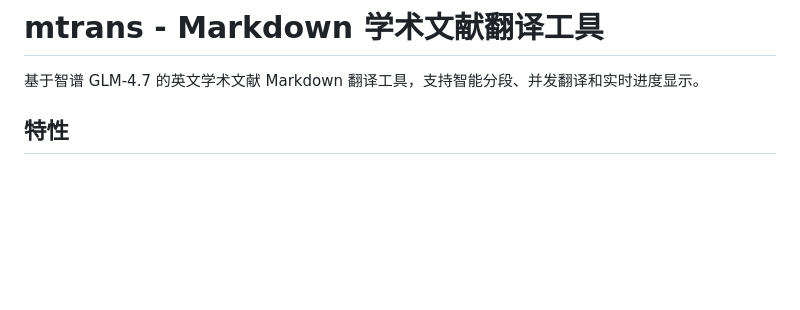
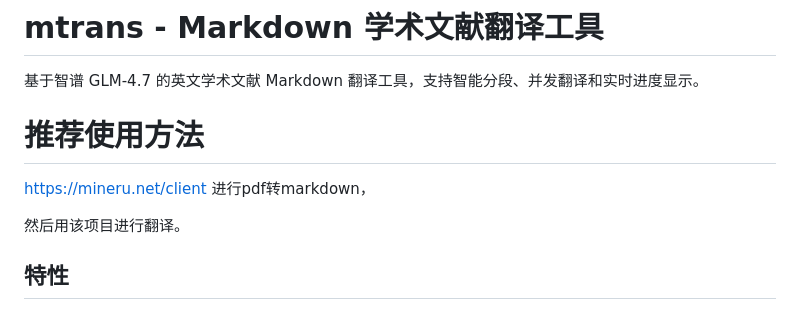
Before and after one commit to applex250/mtrans, a Markdown page: README.md, the part around the change. GitHub-like rendering; blank space fills up the shorter version.

Commit message:
更新必要文件3

```diff
--- a/README.md
+++ b/README.md
@@ -1,7 +1,10 @@
 # mtrans - Markdown 学术文献翻译工具
 
 基于智谱 GLM-4.7 的英文学术文献 Markdown 翻译工具，支持智能分段、并发翻译和实时进度显示。
+# 推荐使用方法
+https://mineru.net/client 进行pdf转markdown，
 
+然后用该项目进行翻译。
 ## 特性
 
 - ✅ 智能分段：LLM 自动分析文档结构，设计最优分段方案
```
